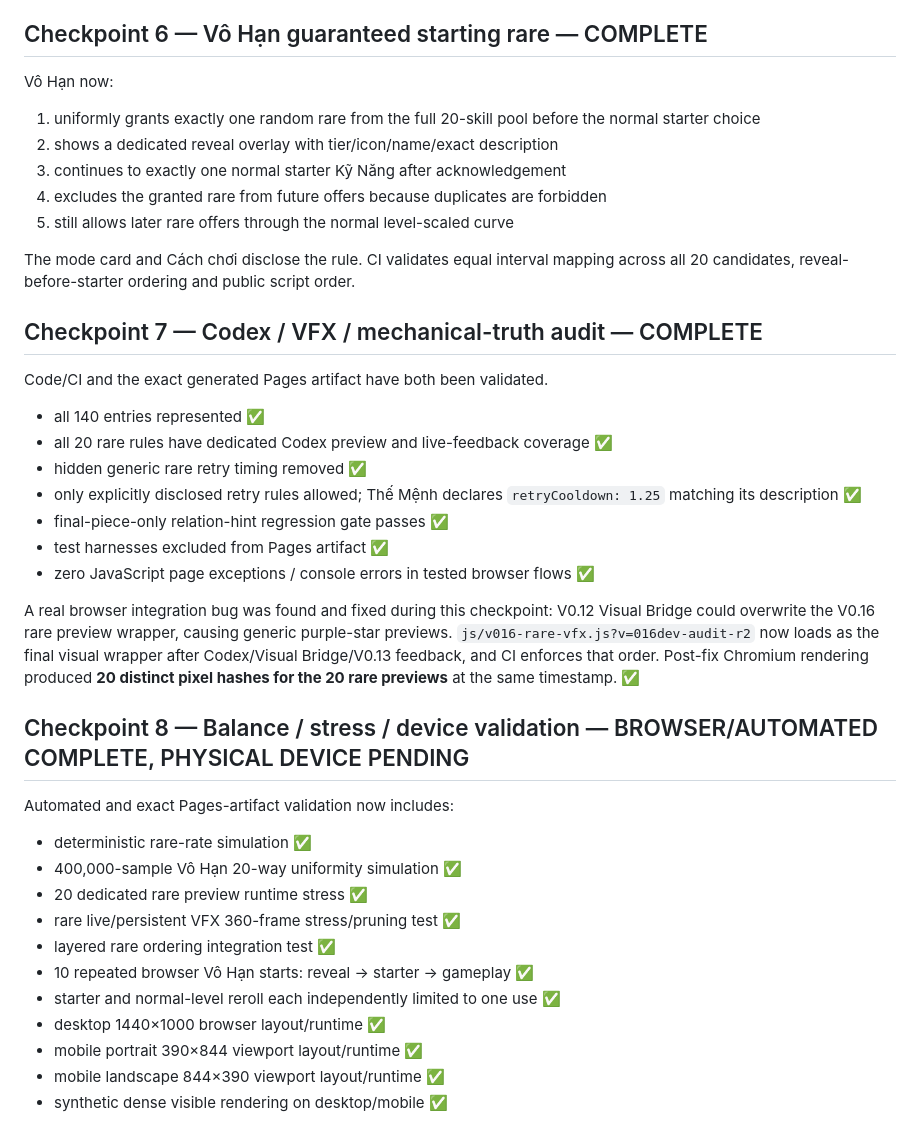
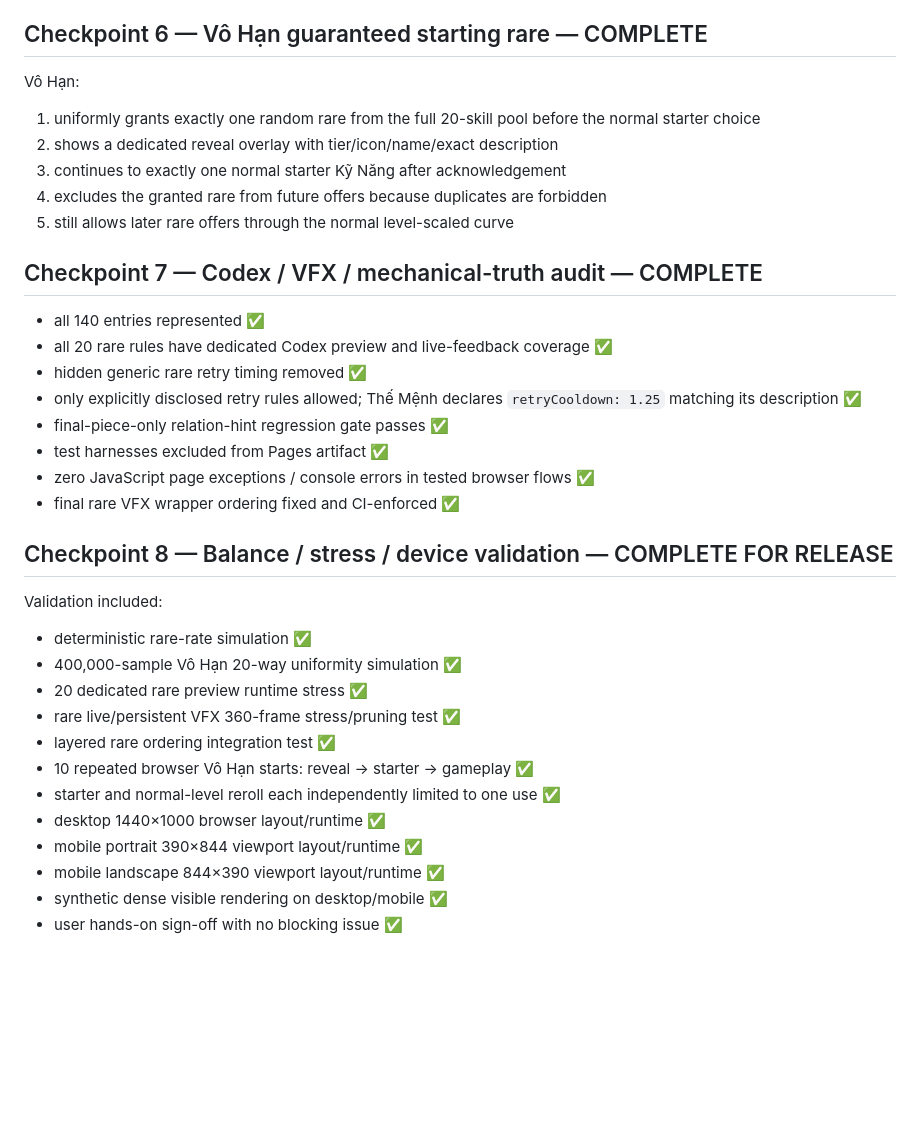
Before and after one commit to VGpro9X/auto-battle-roguelite, a Markdown page: ROADMAP.md, the part around one of its changes. Rendered like a GitHub page; blank space fills up the shorter version.

```diff
--- a/ROADMAP.md
+++ b/ROADMAP.md
@@ -79,18 +79,14 @@ C1 mechanics preserve the matching Hợp Đạo interactions and are CI-gated. P
 Original 4 + 16 new rare rules are implemented. Rare mechanics, multi-rare ownership and public 10+10 registry are CI-gated.
 
 ## Checkpoint 6 — Vô Hạn guaranteed starting rare — COMPLETE
-Vô Hạn now:
+Vô Hạn:
 1. uniformly grants exactly one random rare from the full 20-skill pool before the normal starter choice
 2. shows a dedicated reveal overlay with tier/icon/name/exact description
 3. continues to exactly one normal starter Kỹ Năng after acknowledgement
 4. excludes the granted rare from future offers because duplicates are forbidden
 5. still allows later rare offers through the normal level-scaled curve
 
-The mode card and Cách chơi disclose the rule. CI validates equal interval mapping across all 20 candidates, reveal-before-starter ordering and public script order.
-
 ## Checkpoint 7 — Codex / VFX / mechanical-truth audit — COMPLETE
-Code/CI and the exact generated Pages artifact have both been validated.
-
 - all 140 entries represented ✅
 - all 20 rare rules have dedicated Codex preview and live-feedback coverage ✅
 - hidden generic rare retry timing removed ✅
@@ -98,11 +94,10 @@ Code/CI and the exact generated Pages artifact have both been validated.
 - final-piece-only relation-hint regression gate passes ✅
 - test harnesses excluded from Pages artifact ✅
 - zero JavaScript page exceptions / console errors in tested browser flows ✅
+- final rare VFX wrapper ordering fixed and CI-enforced ✅
 
-A real browser integration bug was found and fixed during this checkpoint: V0.12 Visual Bridge could overwrite the V0.16 rare preview wrapper, causing generic purple-star previews. `js/v016-rare-vfx.js?v=016dev-audit-r2` now loads as the final visual wrapper after Codex/Visual Bridge/V0.13 feedback, and CI enforces that order. Post-fix Chromium rendering produced **20 distinct pixel hashes for the 20 rare previews** at the same timestamp. ✅
-
-## Checkpoint 8 — Balance / stress / device validation — BROWSER/AUTOMATED COMPLETE, PHYSICAL DEVICE PENDING
-Automated and exact Pages-artifact validation now includes:
+## Checkpoint 8 — Balance / stress / device validation — COMPLETE FOR RELEASE
+Validation included:
 - deterministic rare-rate simulation ✅
 - 400,000-sample Vô Hạn 20-way uniformity simulation ✅
 - 20 dedicated rare preview runtime stress ✅
@@ -114,4 +109,5 @@ Automated and exact Pages-artifact validation now includes:
 - mobile portrait 390×844 viewport layout/runtime ✅
 - mobile landscape 844×390 viewport layout/runtime ✅
 - synthetic dense visible rendering on desktop/mobile ✅
+- user hands-on sign-off with no blocking issue ✅
 
```
Also changed, not shown: other parts of ROADMAP.md (+36 -37 lines).
